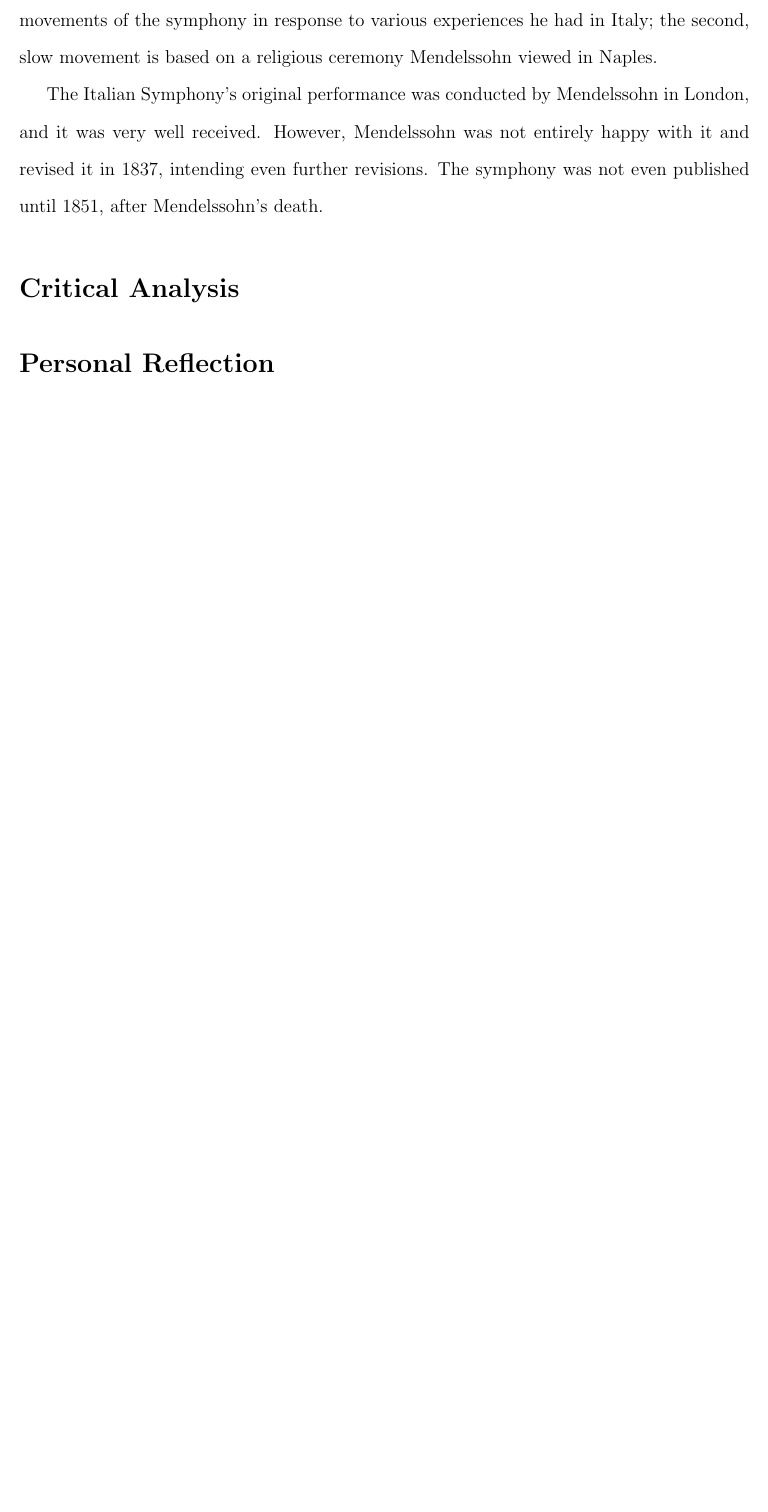
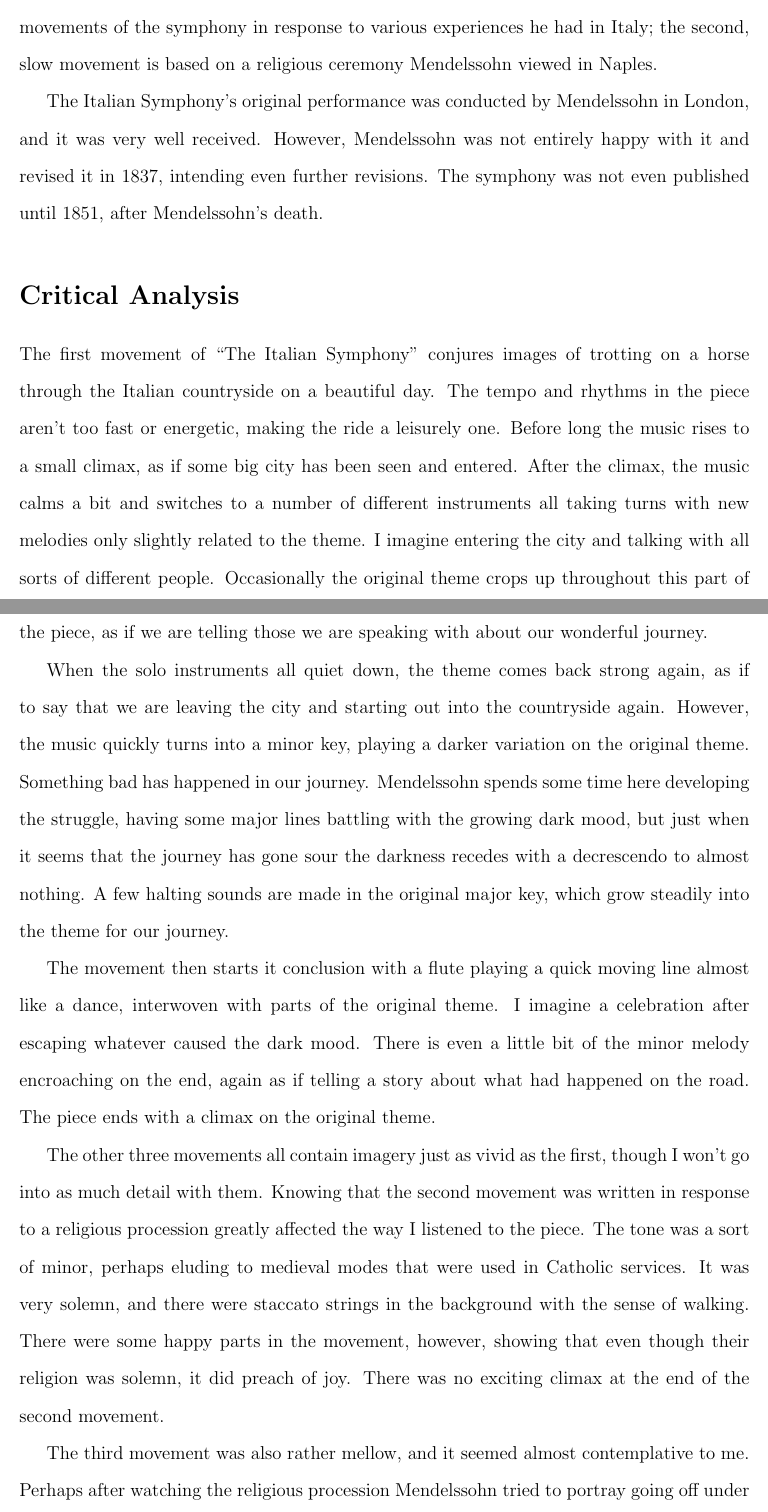
Before and after one commit to matt-gardner/byu_papers, a LaTeX document (great_works/music_mendelssohn.tex): part of the page before the commit and two parts of pages 1 and 2 of 3 after it, the two joined at a grey line, cut so that both start at the same text, the shorter picture padded with empty space. Compiled offline with pdfLaTeX.

Commit message:
One more down.  Only one to go!  Finally...

```diff
--- a/great_works/music_mendelssohn.tex
+++ b/great_works/music_mendelssohn.tex
@@ -36,3 +36,44 @@ symphony was not even published until 1851, after Mendelssohn's death.
 
 \section*{Critical Analysis}
 
+The first movement of ``The Italian Symphony'' conjures images of trotting on a
+horse through the Italian countryside on a beautiful day.  The tempo and
+rhythms in the piece aren't too fast or energetic, making the ride a leisurely
+one.  Before long the music rises to a small climax, as if some big city has
+been seen and entered.  After the climax, the music calms a bit and switches to
+a number of different instruments all taking turns with new melodies only
+slightly related to the theme.  I imagine entering the city and talking with
+all sorts of different people.  Occasionally the original theme crops up
+throughout this part of the piece, as if we are telling those we are speaking
+with about our wonderful journey.
+
+When the solo instruments all quiet down, the theme comes back strong again, as
+if to say that we are leaving the city and starting out into the countryside
+again.  However, the music quickly turns into a minor key, playing a darker
+variation on the original theme.  Something bad has happened in our journey.
+Mendelssohn spends some time here developing the struggle, having some major
+lines battling with the growing dark mood, but just when it seems that the
+journey has gone sour the darkness recedes with a decrescendo to almost
+nothing.  A few halting sounds are made in the original major key, which grow
+steadily into the theme for our journey.
+
+The movement then starts it conclusion with a flute playing a quick moving line
+almost like a dance, interwoven with parts of the original theme.  I imagine a
+celebration after escaping whatever caused the dark mood.  There is even a
+little bit of the minor melody encroaching on the end, again as if telling a
+story about what had happened on the road.  The piece ends with a climax on
+the original theme.
+
+The other three movements all contain imagery just as vivid as the first,
+though I won't go into as much detail with them.  Knowing that the second
+movement was written in response to a religious procession greatly affected the
+way I listened to the piece.  The tone was a sort of minor, perhaps eluding to
+medieval modes that were used in Catholic services.  It was very solemn, and
+there were staccato strings in the background with the sense of walking.  There
+were some happy parts in the movement, however, showing that even though their
+religion was solemn, it did preach of joy.  There was no exciting climax at the
+end of the second movement.
+
+The third movement was also rather mellow, and it seemed almost contemplative
+to me.  Perhaps after watching the religious procession Mendelssohn tried to
+portray going off under a tree to think about what was just witnessed.  There
```
Also changed, not shown: great_works/music_mendelssohn.tex (22 more changed lines).
